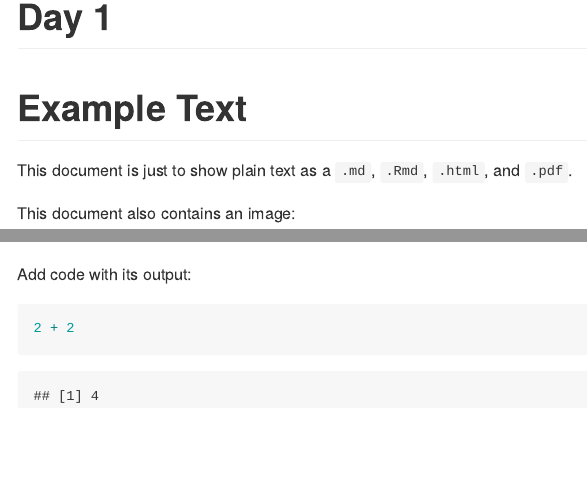
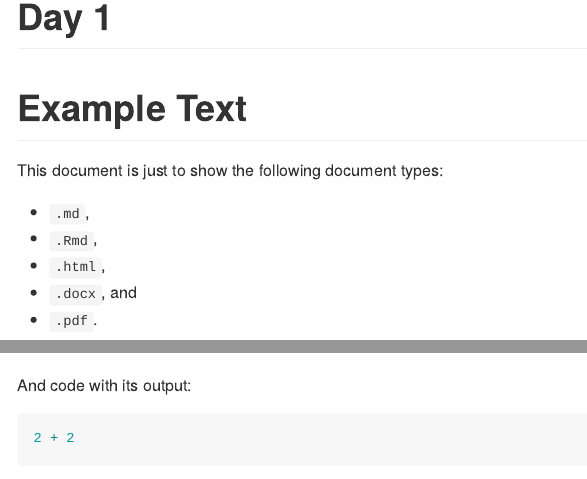
Before and after one commit to wrightsu/activity01-rmarkdown, an R Markdown document (docs/day1.Rmd): the page in a window 1100 px wide, from its top, and a second part further down, joined at a grey line. The pictures show the output file docs/day1.md that the author committed with the source, drawn offline in the style of GitHub.

Commit message:
Update through Task 2.

````diff
--- a/docs/day1.Rmd
+++ b/docs/day1.Rmd
@@ -1,19 +1,25 @@
 ---
 title: "Day 1"
 output:
-  html_document: default
+  github_document: default
 ---
 
 # Example Text
 
-This document is just to show plain text as a `.md`, `.Rmd`, `.html`, and `.pdf`.
+This document is just to show the following document types:
+
+- `.md`,
+- `.Rmd`,
+- `.html`,
+- `.docx`, and
+- `.pdf`.
 
 
 This document also contains an image:
 
 ![Scatterplot comprised of red, yellow, and black points with a hidden question mark](https://1.bp.blogspot.com/--jFU_n7nL_k/X8O8E2FikAI/AAAAAAAAxtQ/dS_z8I1MQ6khx6MHB6gNoDX-u8Ojw4uVACLcBGAsYHQ/s1920/5333.jpg)
 
-Add code with its output:
+And code with its output:
 
 ```{r}
 2 + 2
````
Also changed, not shown: README.md, docs/day1.md, 5 other files.
